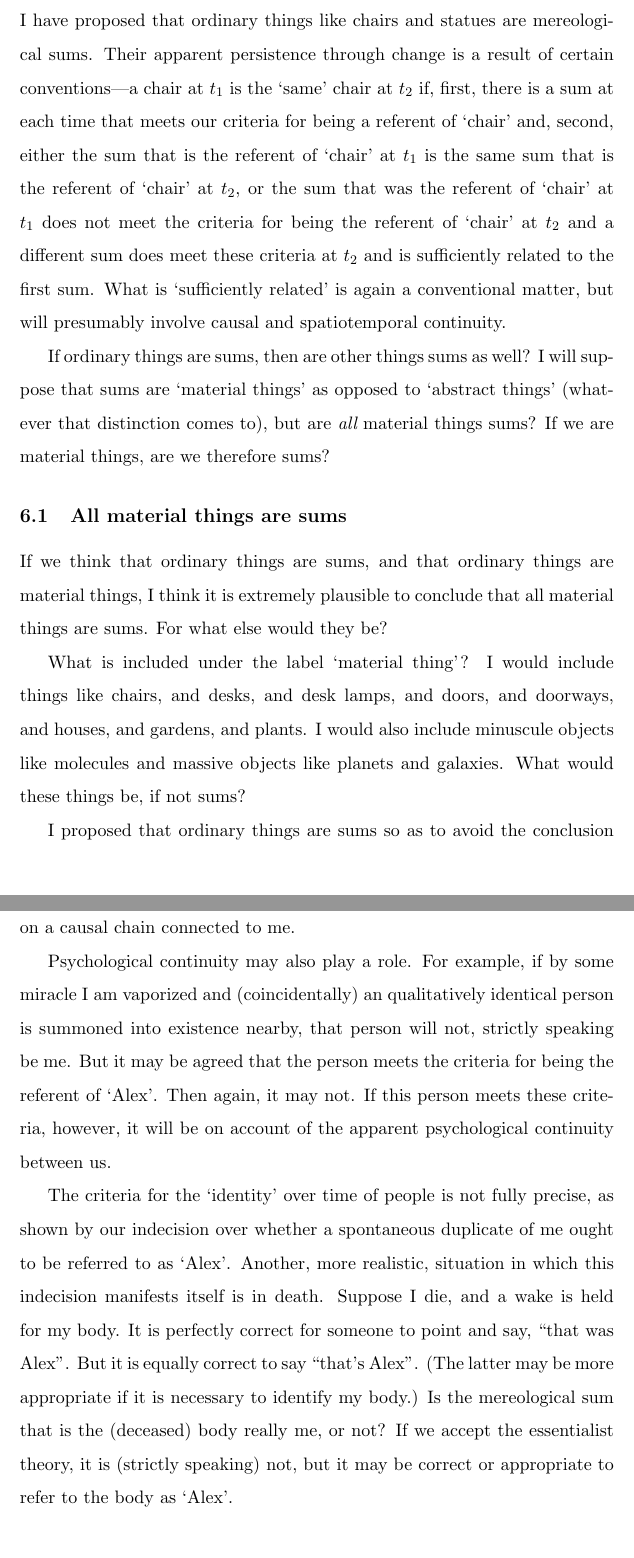
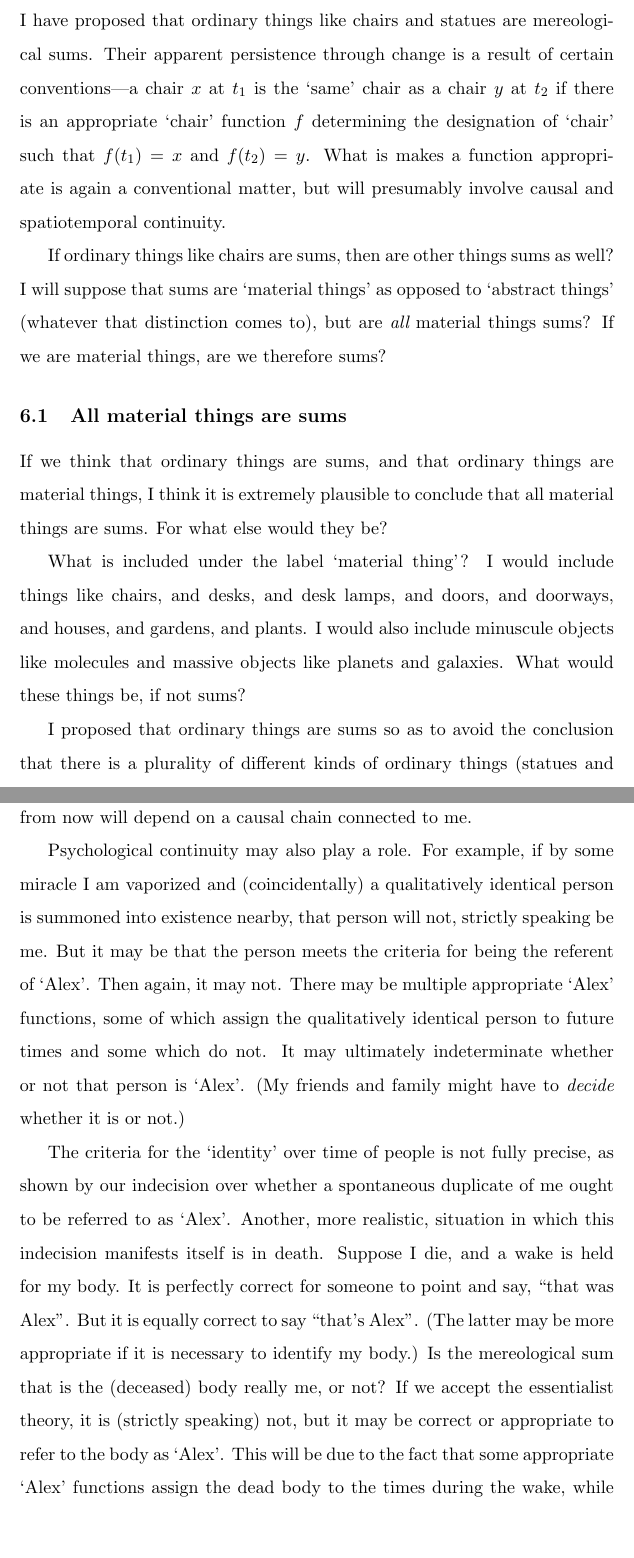
Before and after one commit to dunn/reed_thesis, a LaTeX document (essential.tex): two parts of pages 23 and 27 of 32, joined at a grey line, cut so that both start at the same text, the shorter picture padded with empty space. Compiled offline with pdfLaTeX; a missing bibliography style is replaced by a similar one.

Commit message:
integration part 3; finishing functions

```diff
--- a/essential.tex
+++ b/essential.tex
@@ -910,22 +910,18 @@ function---depends on the `conventions' of the biological sciences.\\
 \label{i-sum}
 I have proposed that ordinary things like chairs and statues are
 mereological sums.  Their apparent persistence through change is a
-result of certain conventions---a chair at $t_1$ is the `same' chair
-at $t_2$ if, first, there is a sum at each time that meets our
-criteria for being a referent of `chair' and, second, either the sum
-that is the referent of `chair' at $t_1$ is the same sum that is the
-referent of `chair' at $t_2$, or the sum that was the referent of
-`chair' at $t_1$ does not meet the criteria for being the referent
-of `chair' at $t_2$ and a different sum does meet these criteria at
-$t_2$ and is sufficiently related to the first sum.  What is
-`sufficiently related' is again a conventional matter, but will
-presumably involve causal and spatiotemporal continuity.
+result of certain conventions---a chair $x$ at $t_1$ is the `same'
+chair as a chair $y$ at $t_2$ if there is an appropriate `chair'
+function $f$ determining the designation of `chair' such that $f(t_1)
+= x$ and $f(t_2) = y$.  What is makes a function appropriate is again
+a conventional matter, but will presumably involve causal and
+spatiotemporal continuity.
 
-If ordinary things are sums, then are other things sums as well?  I
-will suppose that sums are `material things' as opposed to `abstract
-things' (whatever that distinction comes to), but are {\em all}
-material things sums?  If we are material things, are we therefore
-sums?
+If ordinary things like chairs are sums, then are other things sums as
+well?  I will suppose that sums are `material things' as opposed to
+`abstract things' (whatever that distinction comes to), but are {\em
+  all} material things sums?  If we are material things, are we
+therefore sums?
 
 \subsection{All material things are sums}
 \label{material-sum}
@@ -1070 +1060,0 @@ spatiotemporal continuity.  What person is the referent of `Alex' a
-week from now will depend on a causal chain connected to me.
@@ -1071,11 +1065,16 @@ week from now will depend on a causal chain connected to me.
+and spatiotemporal continuity.  What person is the referent of `Alex'
+a week from now will depend on a causal chain connected to me.
 
 Psychological continuity may also play a role.  For example, if by
-some miracle I am vaporized and (coincidentally) an qualitatively
+some miracle I am vaporized and (coincidentally) a qualitatively
 identical person is summoned into existence nearby, that person will
-not, strictly speaking be me.  But it may be agreed that the person
-meets the criteria for being the referent of `Alex'.  Then again, it
-may not.  If this person meets these criteria, however, it will be on
-account of the apparent psychological continuity between us.
+not, strictly speaking be me.  But it may be that the person meets the
+criteria for being the referent of `Alex'.  Then again, it may not.
+There may be multiple appropriate `Alex' functions, some of which
+assign the qualitatively identical person to future times and some
+which do not.  It may ultimately indeterminate whether or not that
+person is `Alex'.  (My friends and family might have to {\em decide}
+whether it is or not.)
 
 The criteria for the `identity' over time of people is not fully
 precise, as shown by our indecision over whether a spontaneous
@@ -1087,7 +1086,9 @@ But it is equally correct to say ``that's Alex''.  (The latter may be
 more appropriate if it is necessary to identify my body.)  Is the
 mereological sum that is the (deceased) body really me, or not?  If we
 accept the essentialist theory, it is (strictly speaking) not, but it
-may be correct or appropriate to refer to the body as `Alex'.
+may be correct or appropriate to refer to the body as `Alex'.  This
+will be due to the fact that some appropriate `Alex' functions assign
+the dead body to the times during the wake, while others do not.
 
 \section{Can the essentialist theory explain what we believe?}
 \label{explain-e}
```
Also changed, not shown: essential.tex (9 more changed lines).
